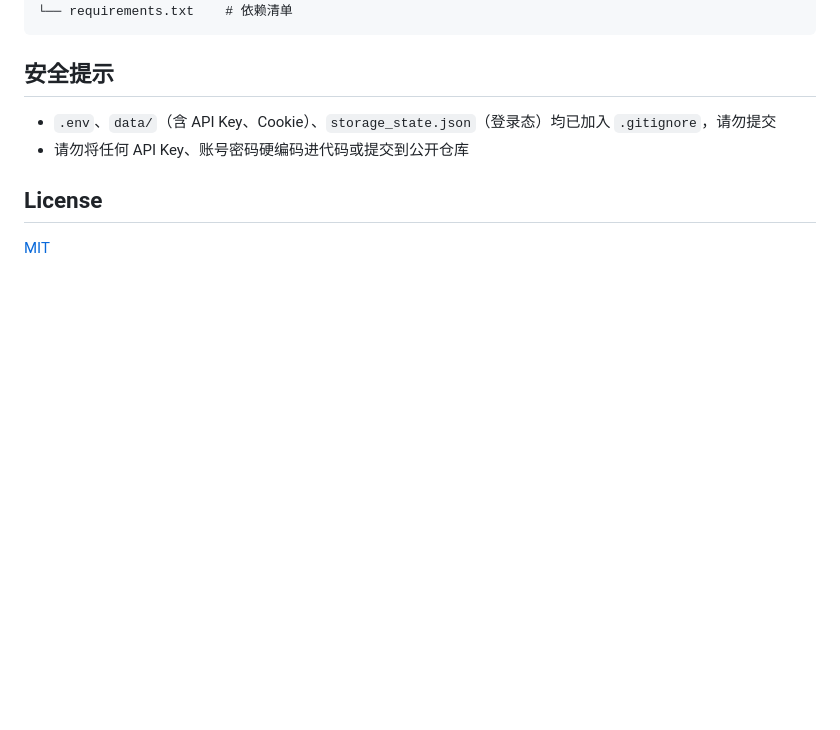
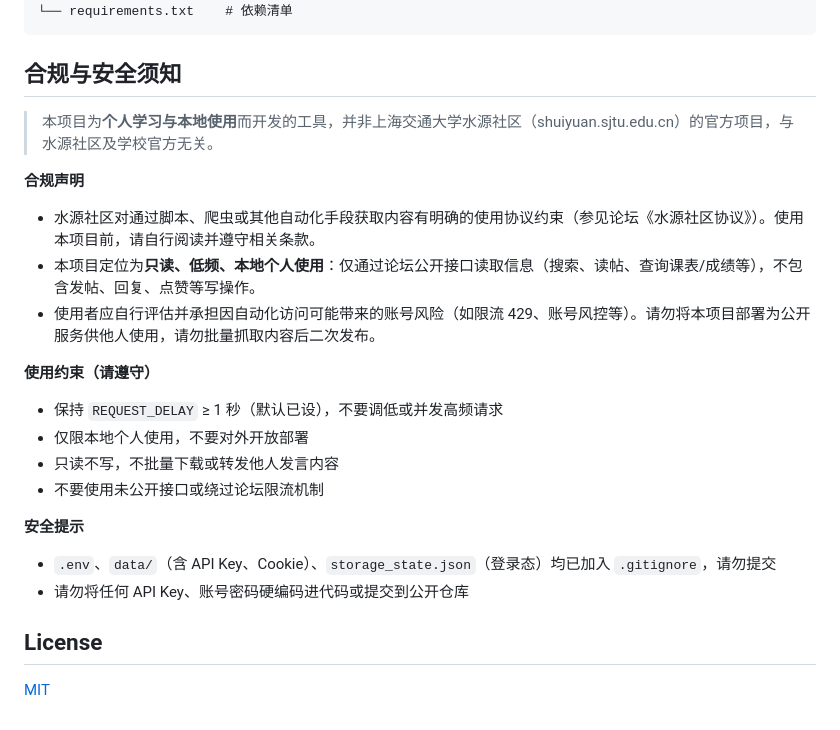
Before and after one commit to LYshenping/shuiyuan-llm-agent, a Markdown page: README.md, the part around the change. Rendered like a GitHub page; blank space fills up the shorter version.

Commit message:
docs: 补充合规与安全须知（只读/低频/本地使用声明）

````diff
--- a/README.md
+++ b/README.md
@@ -107,7 +107,24 @@ shuiyuan-agent/
 └── requirements.txt    # 依赖清单
 ```
 
-## 安全提示
+## 合规与安全须知
+
+> 本项目为**个人学习与本地使用**而开发的工具，并非上海交通大学水源社区（shuiyuan.sjtu.edu.cn）的官方项目，与水源社区及学校官方无关。
+
+**合规声明**
+
+- 水源社区对通过脚本、爬虫或其他自动化手段获取内容有明确的使用协议约束（参见论坛《水源社区协议》）。使用本项目前，请自行阅读并遵守相关条款。
+- 本项目定位为**只读、低频、本地个人使用**：仅通过论坛公开接口读取信息（搜索、读帖、查询课表/成绩等），不包含发帖、回复、点赞等写操作。
+- 使用者应自行评估并承担因自动化访问可能带来的账号风险（如限流 429、账号风控等）。请勿将本项目部署为公开服务供他人使用，请勿批量抓取内容后二次发布。
+
+**使用约束（请遵守）**
+
+- 保持 `REQUEST_DELAY` ≥ 1 秒（默认已设），不要调低或并发高频请求
+- 仅限本地个人使用，不要对外开放部署
+- 只读不写，不批量下载或转发他人发言内容
+- 不要使用未公开接口或绕过论坛限流机制
+
+**安全提示**
 
 - `.env`、`data/`（含 API Key、Cookie）、`storage_state.json`（登录态）均已加入 `.gitignore`，请勿提交
 - 请勿将任何 API Key、账号密码硬编码进代码或提交到公开仓库
````
